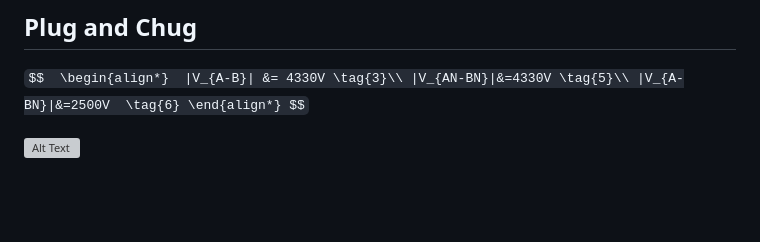
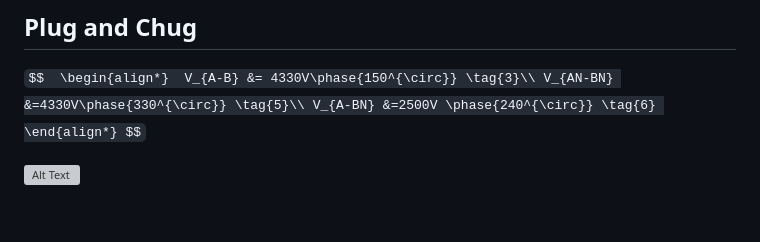
Before and after one commit to natecostello/creepage_and_clearance, a Markdown page: content/solutions.md, the part around the change. GitHub-like rendering; grey boxes are pictures that could not be loaded.

Commit message:
added phases

```diff
--- a/content/solutions.md
+++ b/content/solutions.md
@@ -158,9 +158,9 @@ V_{A-BN} &= V_{DA} + V_{DB} \tag{6}
 
 `$$
 \begin{align*}
-|V_{A-B}| &= 4330V \tag{3}\\
-|V_{AN-BN}|&=4330V \tag{5}\\
-|V_{A-BN}|&=2500V  \tag{6}
+V_{A-B} &= 4330V\phase{150^{\circ}} \tag{3}\\
+V_{AN-BN} &=4330V\phase{330^{\circ}} \tag{5}\\
+V_{A-BN} &=2500V \phase{240^{\circ}} \tag{6}
 \end{align*} $$`
 
 ![Alt Text](content/example-motor-phasor-sums.png)
```
